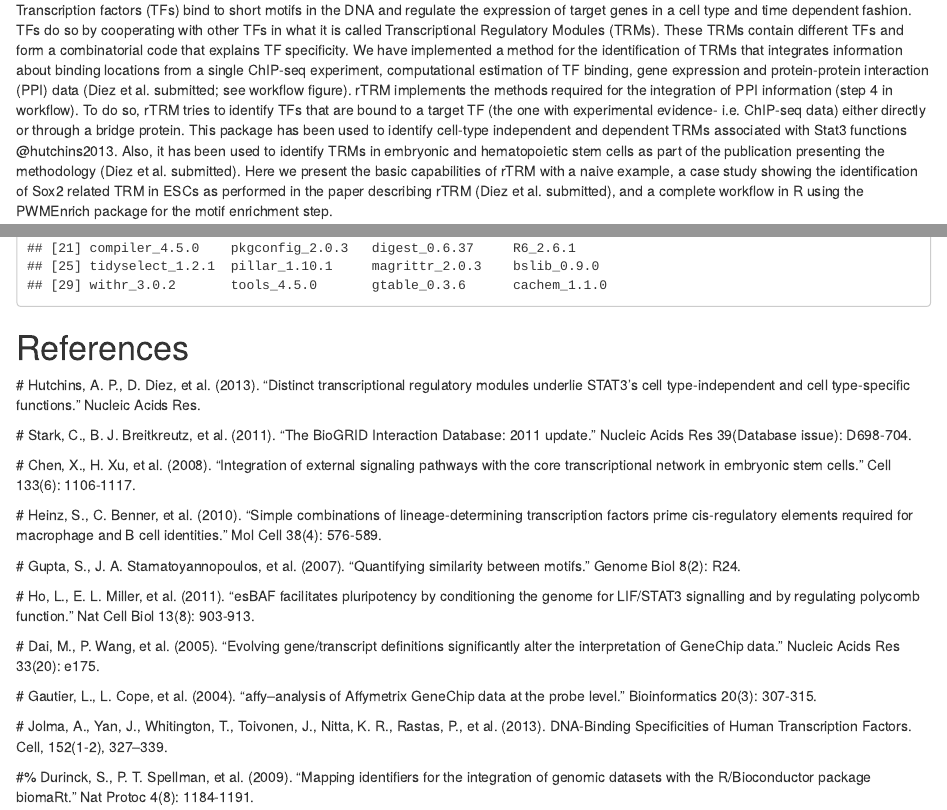
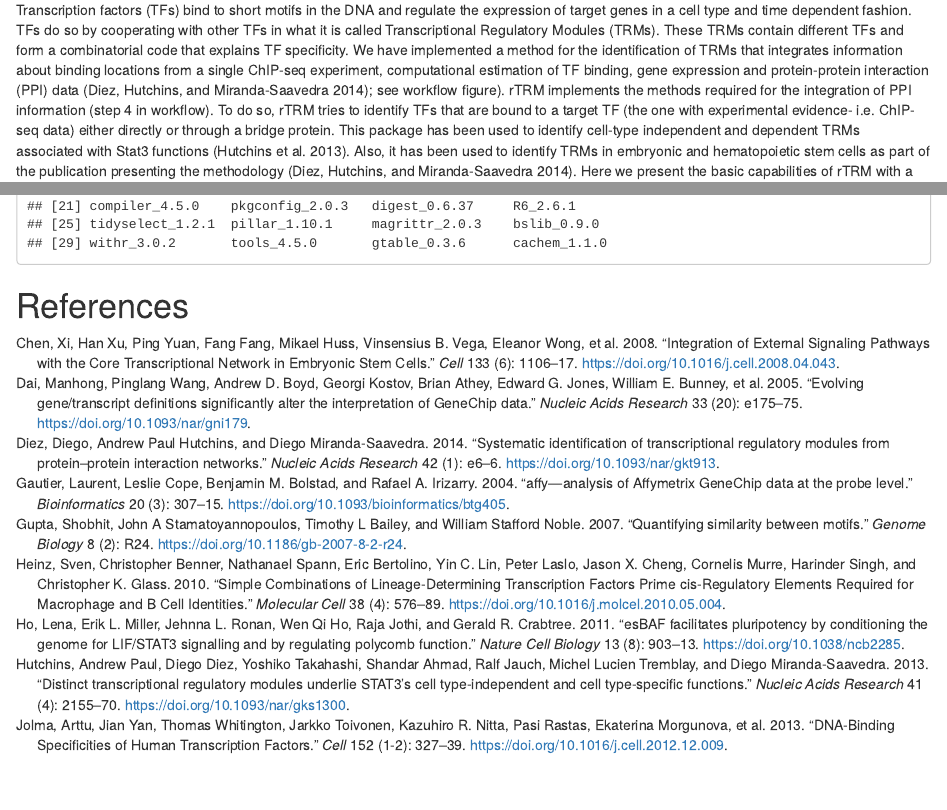
Before and after one commit to bioc/rTRM, an R Markdown document (vignettes/Introduction.Rmd): the page in a window 1100 px wide, from 250 px down, and a second part further down, joined at a grey line. Rendered offline with R 4.5, knitr and Pandoc, with nearby package versions; drawn as R Markdown's standard HTML page in place of the format the file asks for; some code elsewhere in the file could not run offline; common packages that the code uses without loading them are loaded.

Commit message:
Add vignette references to bibtex file.

````diff
--- a/vignettes/Introduction.Rmd
+++ b/vignettes/Introduction.Rmd
@@ -11,6 +11,7 @@ vignette: |
   %\VignetteIndexEntry{Introduction to rTRM}
   %\VignetteEngine{knitr::rmarkdown}
   %\VignetteEncoding{UTF-8}
+bibliography: references.bib
 ---
 
 
@@ -23,7 +24,7 @@ library(org.Mm.eg.db)
 
 # Introduction
 
-Transcription factors (TFs) bind to short motifs in the DNA and regulate the expression of target genes in a cell type and time dependent fashion. TFs do so by cooperating with other TFs in what it is called Transcriptional Regulatory Modules (TRMs). These TRMs contain different TFs and form a combinatorial code that explains TF specificity. We have implemented a method for the identification of TRMs that integrates information about binding locations from a single ChIP-seq experiment, computational estimation of TF binding, gene expression and protein-protein interaction (PPI) data (Diez et al. submitted; see workflow figure). rTRM implements the methods required for the integration of PPI information (step 4 in workflow). To do so, rTRM tries to identify TFs that are bound to a target TF (the one with experimental evidence- i.e. ChIP-seq data) either directly or through a bridge protein. This package has been used to identify cell-type independent and dependent TRMs associated with Stat3 functions @{hutchins2013}. Also, it has been used to identify TRMs in embryonic and hematopoietic stem cells as part of the publication presenting the methodology (Diez et al. submitted). Here we present the basic capabilities of rTRM with a naive example, a case study showing the identification of Sox2 related TRM in ESCs as performed in the paper describing rTRM (Diez et al. submitted), and a complete workflow in R using the PWMEnrich package for the motif enrichment step.
+Transcription factors (TFs) bind to short motifs in the DNA and regulate the expression of target genes in a cell type and time dependent fashion. TFs do so by cooperating with other TFs in what it is called Transcriptional Regulatory Modules (TRMs). These TRMs contain different TFs and form a combinatorial code that explains TF specificity. We have implemented a method for the identification of TRMs that integrates information about binding locations from a single ChIP-seq experiment, computational estimation of TF binding, gene expression and protein-protein interaction (PPI) data [@diez2014]; see workflow figure). rTRM implements the methods required for the integration of PPI information (step 4 in workflow). To do so, rTRM tries to identify TFs that are bound to a target TF (the one with experimental evidence- i.e. ChIP-seq data) either directly or through a bridge protein. This package has been used to identify cell-type independent and dependent TRMs associated with Stat3 functions [@hutchins2013]. Also, it has been used to identify TRMs in embryonic and hematopoietic stem cells as part of the publication presenting the methodology [@diez2014]. Here we present the basic capabilities of rTRM with a naive example, a case study showing the identification of Sox2 related TRM in ESCs as performed in the paper describing rTRM [@diez2014], and a complete workflow in R using the `r Biocpkg("PWMEnrich")` package for the motif enrichment step.
 
 
 ```{r fig.wide=TRUE, echo=FALSE, fig.cap="Workflow for the identification of TRMs. Steps 1-3 can be performed with standard Bioconductor approaches. rTRM implements a method to perform step 4."}
@@ -426,23 +427,3 @@ sessionInfo()
 
 
 # References
-
-#\bibitem{hutchins2013} Hutchins, A. P., D. Diez, et al. (2013). "Distinct transcriptional regulatory modules underlie STAT3's cell type-independent and cell type-specific functions." Nucleic Acids Res.
-
-#\bibitem{stark2011} Stark, C., B. J. Breitkreutz, et al. (2011). "The BioGRID Interaction Database: 2011 update." Nucleic Acids Res 39(Database issue): D698-704.
-
-#\bibitem{chen2008} Chen, X., H. Xu, et al. (2008). "Integration of external signaling pathways with the core transcriptional network in embryonic stem cells." Cell 133(6): 1106-1117.
-
-#\bibitem{heinz2010} Heinz, S., C. Benner, et al. (2010). "Simple combinations of lineage-determining transcription factors prime cis-regulatory elements required for macrophage and B cell identities." Mol Cell 38(4): 576-589.
-
-#\bibitem{gupta2007} Gupta, S., J. A. Stamatoyannopoulos, et al. (2007). "Quantifying similarity between motifs." Genome Biol 8(2): R24.
-
-#\bibitem{ho2011} Ho, L., E. L. Miller, et al. (2011). "esBAF facilitates pluripotency by conditioning the genome for LIF/STAT3 signalling and by regulating polycomb function." Nat Cell Biol 13(8): 903-913.
-
-#\bibitem{dai2005} Dai, M., P. Wang, et al. (2005). "Evolving gene/transcript definitions significantly alter the interpretation of GeneChip data." Nucleic Acids Res 33(20): e175.
-
-#\bibitem{gautier2004} Gautier, L., L. Cope, et al. (2004). "affy--analysis of Affymetrix GeneChip data at the probe level." Bioinformatics 20(3): 307-315.
-
-#\bibitem{jolma2013} Jolma, A., Yan, J., Whitington, T., Toivonen, J., Nitta, K. R., Rastas, P., et al. (2013). DNA-Binding Specificities of Human Transcription Factors. Cell, 152(1-2), 327–339.
-
-#%\bibitem{durinck2009} Durinck, S., P. T. Spellman, et al. (2009). "Mapping identifiers for the integration of genomic datasets with the R/Bioconductor package biomaRt." Nat Protoc 4(8): 1184-1191.
--- /dev/null
+++ b/vignettes/references.bib
@@ -0,0 +1,7 @@
+@article{hutchins2013,
+year = {2013},
+title = {{Distinct transcriptional regulatory modules underlie STAT3’s cell type-independent and cell type-specific functions}},
+author = {Hutchins, Andrew Paul and Diez, Diego and Takahashi, Yoshiko and Ahmad, Shandar and Jauch, Ralf and Tremblay, Michel Lucien and Miranda-Saavedra, Diego},
+journal = {Nucleic Acids Research},
+issn = {0305-1048},
+doi = {10.1093/nar/gks1300},
@@ -0,0 +12,12 @@
+number = {4},
+volume = {41},
+keywords = {}
+}
+
+@article{diez2014,
+year = {2014},
+title = {{Systematic identification of transcriptional regulatory modules from protein–protein interaction networks}},
+author = {Diez, Diego and Hutchins, Andrew Paul and Miranda-Saavedra, Diego},
+journal = {Nucleic Acids Research},
+issn = {0305-1048},
+doi = {10.1093/nar/gkt913},
@@ -0,0 +27,13 @@
+pages = {e6--e6},
+number = {1},
+volume = {42},
+keywords = {}
+}
+
+@article{stark20116,
+year = {2011},
+title = {{The BioGRID Interaction Database: 2011 update}},
+author = {Stark, Chris and Breitkreutz, Bobby-Joe and Chatr-aryamontri, Andrew and Boucher, Lorrie and Oughtred, Rose and Livstone, Michael S. and Nixon, Julie and Auken, Kimberly Van and Wang, Xiaodong and Shi, Xiaoqi and Reguly, Teresa and Rust, Jennifer M. and Winter, Andrew and Dolinski, Kara and Tyers, Mike},
+journal = {Nucleic Acids Research},
+issn = {0305-1048},
+doi = {10.1093/nar/gkq1116},
@@ -0,0 +45,11 @@
+volume = {39},
+keywords = {}
+}
+
+@article{chen2008,
+year = {2008},
+title = {{Integration of External Signaling Pathways with the Core Transcriptional Network in Embryonic Stem Cells}},
+author = {Chen, Xi and Xu, Han and Yuan, Ping and Fang, Fang and Huss, Mikael and Vega, Vinsensius B. and Wong, Eleanor and Orlov, Yuriy L. and Zhang, Weiwei and Jiang, Jianming and Loh, Yuin-Han and Yeo, Hock Chuan and Yeo, Zhen Xuan and Narang, Vipin and Govindarajan, Kunde Ramamoorthy and Leong, Bernard and Shahab, Atif and Ruan, Yijun and Bourque, Guillaume and Sung, Wing-Kin and Clarke, Neil D. and Wei, Chia-Lin and Ng, Huck-Hui},
+journal = {Cell},
+issn = {0092-8674},
+doi = {10.1016/j.cell.2008.04.043},
@@ -0,0 +59,12 @@
+number = {6},
+volume = {133},
+keywords = {}
+}
+
+@article{heinz2010,
+year = {2010},
+title = {{Simple Combinations of Lineage-Determining Transcription Factors Prime cis-Regulatory Elements Required for Macrophage and B Cell Identities}},
+author = {Heinz, Sven and Benner, Christopher and Spann, Nathanael and Bertolino, Eric and Lin, Yin C. and Laslo, Peter and Cheng, Jason X. and Murre, Cornelis and Singh, Harinder and Glass, Christopher K.},
+journal = {Molecular Cell},
+issn = {1097-2765},
+doi = {10.1016/j.molcel.2010.05.004},
@@ -0,0 +75,12 @@
+number = {4},
+volume = {38},
+keywords = {}
+}
+
+@article{gupta2007,
+year = {2007},
+title = {{Quantifying similarity between motifs}},
+author = {Gupta, Shobhit and Stamatoyannopoulos, John A and Bailey, Timothy L and Noble, William Stafford},
+journal = {Genome Biology},
+issn = {1465-6906},
+doi = {10.1186/gb-2007-8-2-r24},
@@ -0,0 +90,13 @@
+pages = {R24},
+number = {2},
+volume = {8},
+keywords = {}
+}
+
+@article{ho2011,
+year = {2011},
+title = {{esBAF facilitates pluripotency by conditioning the genome for LIF/STAT3 signalling and by regulating polycomb function}},
+author = {Ho, Lena and Miller, Erik L. and Ronan, Jehnna L. and Ho, Wen Qi and Jothi, Raja and Crabtree, Gerald R.},
+journal = {Nature Cell Biology},
+issn = {1465-7392},
+doi = {10.1038/ncb2285},
@@ -0,0 +106,13 @@
+pages = {903--913},
+number = {8},
+volume = {13},
+keywords = {}
+}
+
+@article{dai2005,
+year = {2005},
+title = {{Evolving gene/transcript definitions significantly alter the interpretation of GeneChip data}},
+author = {Dai, Manhong and Wang, Pinglang and Boyd, Andrew D. and Kostov, Georgi and Athey, Brian and Jones, Edward G. and Bunney, William E. and Myers, Richard M. and Speed, Terry P. and Akil, Huda and Watson, Stanley J. and Meng, Fan},
+journal = {Nucleic Acids Research},
+issn = {0305-1048},
+doi = {10.1093/nar/gni179},
@@ -0,0 +122,13 @@
+pages = {e175--e175},
+number = {20},
+volume = {33},
+keywords = {}
+}
+
+@article{gautier2004,
+year = {2004},
+title = {{affy—analysis of Affymetrix GeneChip data at the probe level}},
+author = {Gautier, Laurent and Cope, Leslie and Bolstad, Benjamin M. and Irizarry, Rafael A.},
+journal = {Bioinformatics},
+issn = {1367-4803},
+doi = {10.1093/bioinformatics/btg405},
@@ -0,0 +138,12 @@
+number = {3},
+volume = {20},
+keywords = {}
+}
+
+@article{jolma2013,
+year = {2013},
+title = {{DNA-Binding Specificities of Human Transcription Factors}},
+author = {Jolma, Arttu and Yan, Jian and Whitington, Thomas and Toivonen, Jarkko and Nitta, Kazuhiro R. and Rastas, Pasi and Morgunova, Ekaterina and Enge, Martin and Taipale, Mikko and Wei, Gonghong and Palin, Kimmo and Vaquerizas, Juan M. and Vincentelli, Renaud and Luscombe, Nicholas M. and Hughes, Timothy R. and Lemaire, Patrick and Ukkonen, Esko and Kivioja, Teemu and Taipale, Jussi},
+journal = {Cell},
+issn = {0092-8674},
+doi = {10.1016/j.cell.2012.12.009},
@@ -0,0 +153,2 @@
+number = {1-2},
+volume = {152},
@@ -0,0 +164 @@
+doi = {10.1038/nprot.2009.97},
@@ -0,0 +169,4 @@
+number = {8},
+volume = {4},
+keywords = {}
+}
````
Also changed, not shown: vignettes/Introduction.Rmd (10 more changed lines), vignettes/references.bib (47 more changed lines).
